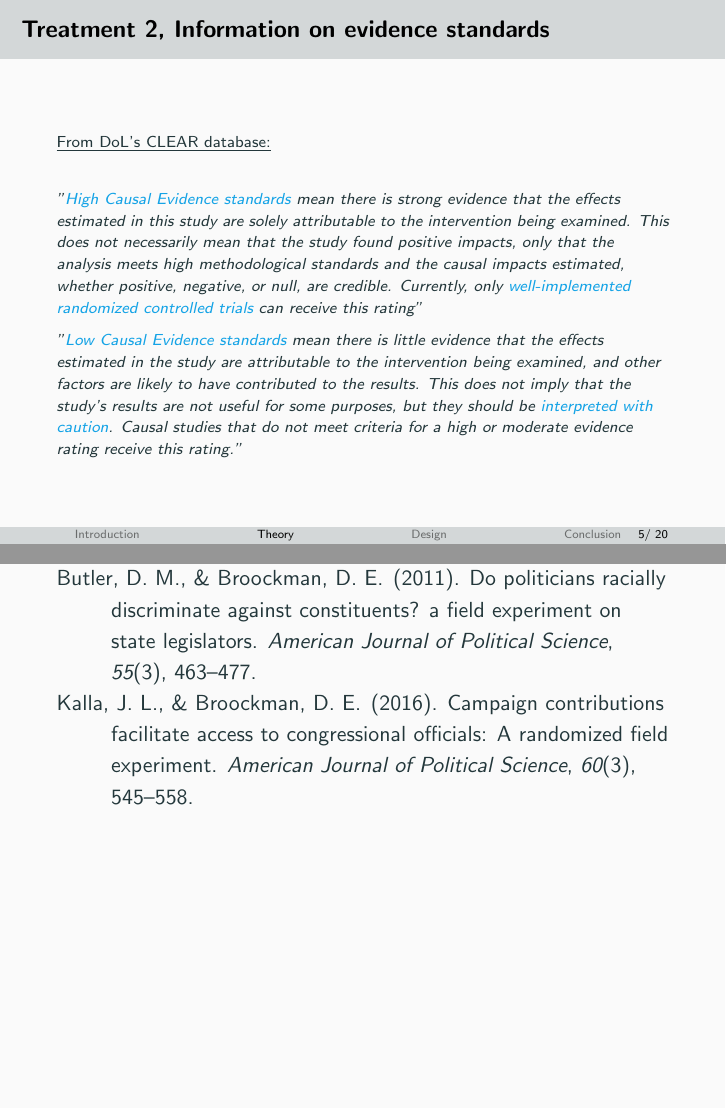
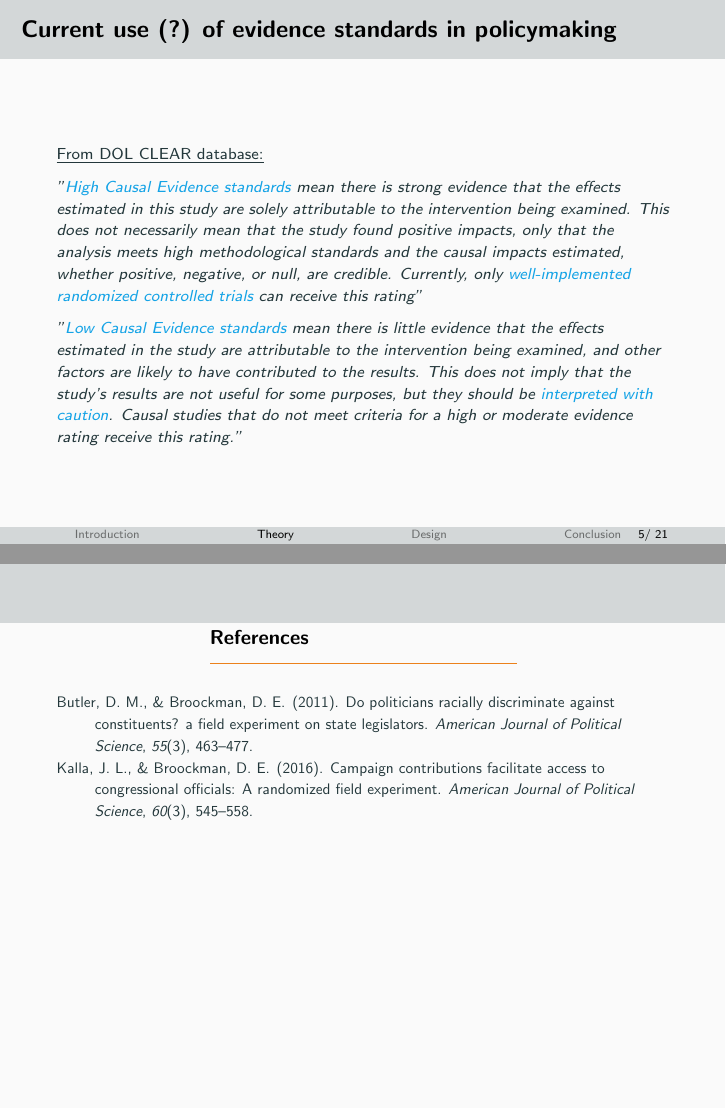
Before and after one commit to tincerti/evidence_policy, LaTeX slides (presentations/presentation_5.29.tex): pages 11 and 33 of 33 before the commit and pages 11 and 32 of 32 after it, joined at a grey line. Compiled offline with pdfLaTeX.

Commit message:
Minor updates to slides

```diff
--- a/presentations/presentation_5.29.tex
+++ b/presentations/presentation_5.29.tex
@@ -145,21 +145,21 @@
 %%%%%%%%%%%%%%%%%%%%%%%%%%%%%%%%%%%
 
 \begin{frame}
-\frametitle{Evidence standards}
+\frametitle{Current use (?) of evidence standards in policymaking}
 
 \begin{itemize}
-\item Evidence standards and descriptions already adopted in federal legislation.
+\item Evidence standards and descriptions \textcolor{Cerulean}{already adopted in federal legislation}.
 \begin{itemize}
 \item Secondary Education Act 65, No Child Left Behind 01, Every Student Succeeds Act 2015 (ESSA)
 \end{itemize}
 \pause
 \vspace{0.5cm}
-\item Department of Education (DoE) standards tiers under ESSA 2015:
+\item \textcolor{Cerulean}{Department of Education (DoE) standards} tiers under ESSA 2015:
 \begin{itemize}
 \item Strong causal evidence
 \item Moderate causal evidence
 \item Low causal evidence
-\item High levels of specificity covering cluster-random assignment \hyperlink{doe_cluster}{\beamerbutton{Figure}}, IVs \hyperlink{doe_iv}{\beamerbutton{Figure}}, and missingness/attrition \hyperlink{doe_missing}{\beamerbutton{Figure}}, and RDs \hyperlink{doe_rd}{\beamerbutton{Figure}}.
+\item High levels of specificity covering cluster-random assignment \hyperlink{doe_cluster}{\beamerbutton{Figure}}, IVs \hyperlink{doe_iv}{\beamerbutton{Figure}}, missingness/attrition \hyperlink{doe_missing}{\beamerbutton{Figure}}, and RDs \hyperlink{doe_rd}{\beamerbutton{Figure}}.
 \end{itemize}
 \pause
 \item Other federal agencies have adopted similar standards \hyperlink{other_agencies}{\beamerbutton{Figure}}
@@ -170,10 +170,11 @@
 %%%%%%%%%%%%%%%%%%%%%%%%%%%%%%%%%%%
 
 \begin{frame}
-\frametitle{Treatment 2, Information on evidence standards}
+\frametitle{Current use (?) of evidence standards in policymaking}
 \scriptsize
-\underline{From DoL's CLEAR database:}
-\bigbreak
+
+\underline{From DOL CLEAR database:}
+
 \textit{"\textcolor{Cerulean}{High Causal Evidence standards} mean there is strong evidence that the effects estimated in this study are solely attributable to the intervention being examined. This does not necessarily mean that the study found positive impacts, only that the analysis meets high methodological standards and the causal impacts estimated, whether positive, negative, or null, are credible. Currently, only \textcolor{Cerulean}{well-implemented randomized controlled trials} can receive this rating"}
 
 \textit{"\textcolor{Cerulean}{Low Causal Evidence standards} mean there is little evidence that the effects estimated in the study are attributable to the intervention being examined, and other factors are likely to have contributed to the results. This does not imply that the study's results are not useful for some purposes, but they should be \textcolor{Cerulean}{interpreted with caution}. Causal studies that do not meet criteria for a high or moderate evidence rating receive this rating."}
@@ -446,14 +446,17 @@ Heterogenous treatment effects (CATEs)
 	\item \textcolor{Cerulean}{US Department of Health and Human services}: multiple databases on programs whose purpose is to prevent and/or reduce delinquency or other problem behaviors in young people, teen pregnancy and substance prevention programs, etc.
 	\item \textcolor{Cerulean}{US Department of Justice}: multiple databases on drugs and substance abuse, juveniles, crime and crime prevention, victims and victimization, law enforcement, technology and forensics, corrections and reentry, and courts
 \end{itemize}
+\end{frame}
 
+%%%%%%%%%%%%%%%%%%%%%%%%%%%%%%%%%%%
 
+\begin{frame}[shrink=30]{\only<...>{...}}
+\frametitle{}
+\small
+\bibliography{../doc/bibliography}
 \end{frame}
 
 
 
-
-
-
-\bibliography{../doc/bibliography}
+%\bibliography{../doc/bibliography}
 \end{document}
```
Also changed, not shown: presentations/presentation_5.29.pdf, presentations/presentation_5.29.tex (3 more changed lines), 1 other file.
